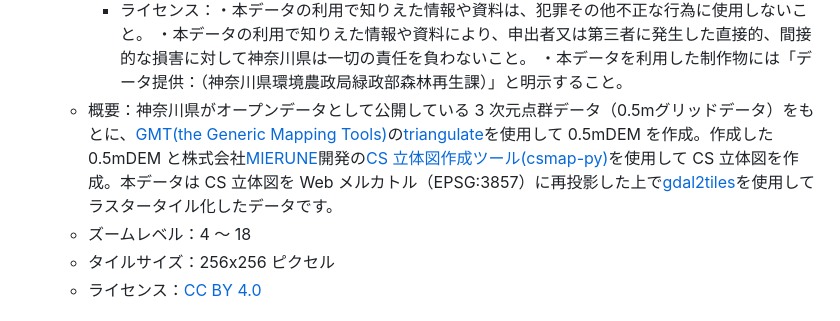
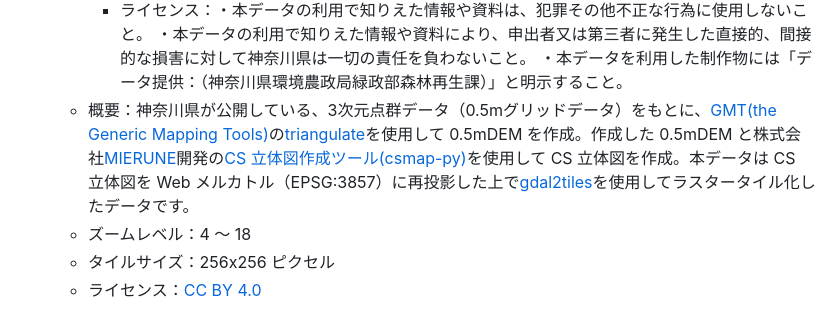
Before and after one commit to shiwaku/aist-dem-with-csmap-on-maplibre, a Markdown page: README.md, the part around the change. Drawn GitHub-style.

```diff
--- a/README.md
+++ b/README.md
@@ -173,7 +173,7 @@ https://shiwaku.github.io/aist-dem-with-csmap-on-maplibre/
     - 概要：令和元年度から令和4年度にかけて実施した航空レーザ測量によって得られた３次元点群データです。
     - データ品質：4点/m2以上の計測密度で行った航空レーザ計測により得られた3次元点群データ及び微地形表現図ほか関連資料です。 データの水平原子はJGD2011、平面直角座標Ⅸ系、垂直原子は東京湾平均海面を基準とする海抜標高です。 森林資源データ解析を主な目的として得られた3次元点群データなので、森林の存在しない市街地、港湾部についてはデータを取得しておりません。また、国有林及び飛行機の航行が制限される軍事基地周辺についてもデータを取得しておりません。
     - ライセンス：・本データの利用で知りえた情報や資料は、犯罪その他不正な行為に使用しないこと。 ・本データの利用で知りえた情報や資料により、申出者又は第三者に発生した直接的、間接的な損害に対して神奈川県は一切の責任を負わないこと。 ・本データを利用した制作物には「データ提供：（神奈川県環境農政局緑政部森林再生課）」と明示すること。
-  - 概要：神奈川県がオープンデータとして公開している 3 次元点群データ（0.5mグリッドデータ）をもとに、[GMT(the Generic Mapping Tools)](https://www.generic-mapping-tools.org/)の[triangulate](https://docs.generic-mapping-tools.org/dev/triangulate.html)を使用して 0.5mDEM を作成。作成した 0.5mDEM と株式会社[MIERUNE](https://github.com/MIERUNE)開発の[CS 立体図作成ツール(csmap-py)](https://github.com/MIERUNE/csmap-py)を使用して CS 立体図を作成。本データは CS 立体図を Web メルカトル（EPSG:3857）に再投影した上で[gdal2tiles](https://gdal.org/programs/gdal2tiles.html)を使用してラスタータイル化したデータです。
+  - 概要：神奈川県が公開している、3次元点群データ（0.5mグリッドデータ）をもとに、[GMT(the Generic Mapping Tools)](https://www.generic-mapping-tools.org/)の[triangulate](https://docs.generic-mapping-tools.org/dev/triangulate.html)を使用して 0.5mDEM を作成。作成した 0.5mDEM と株式会社[MIERUNE](https://github.com/MIERUNE)開発の[CS 立体図作成ツール(csmap-py)](https://github.com/MIERUNE/csmap-py)を使用して CS 立体図を作成。本データは CS 立体図を Web メルカトル（EPSG:3857）に再投影した上で[gdal2tiles](https://gdal.org/programs/gdal2tiles.html)を使用してラスタータイル化したデータです。
   - ズームレベル：4 ～ 18
   - タイルサイズ：256x256 ピクセル
   - ライセンス：[CC BY 4.0](https://creativecommons.org/licenses/by/4.0/)
```
